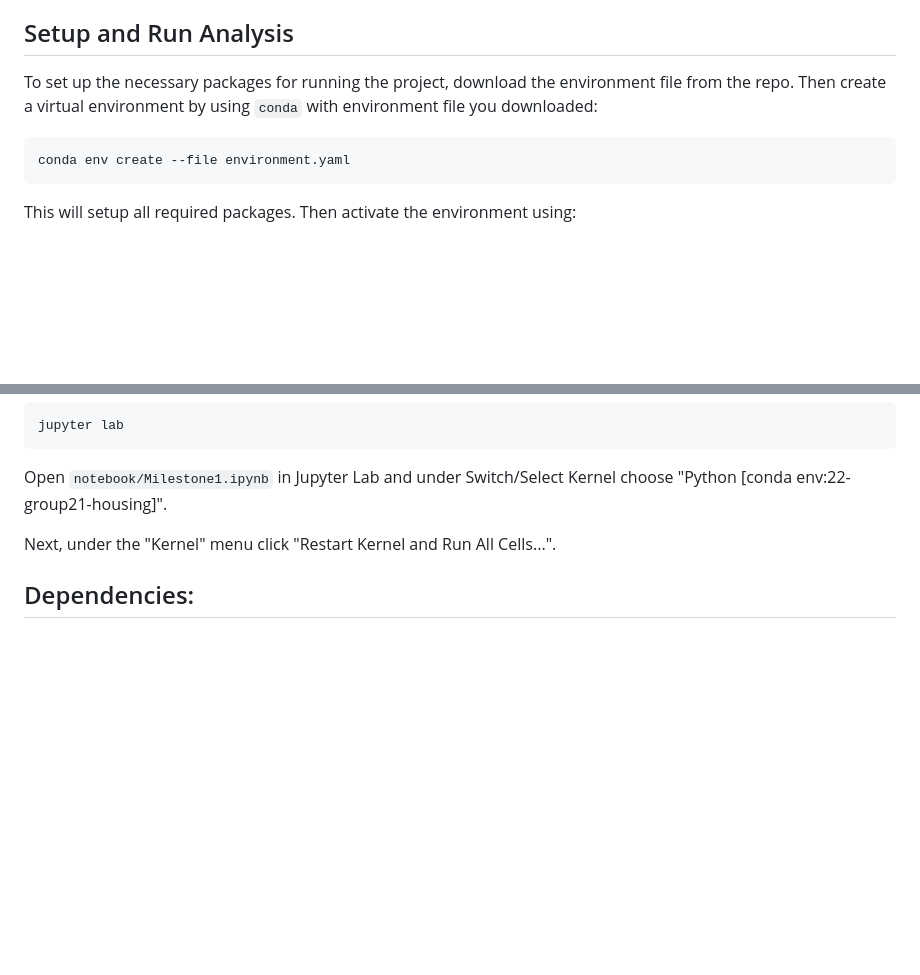
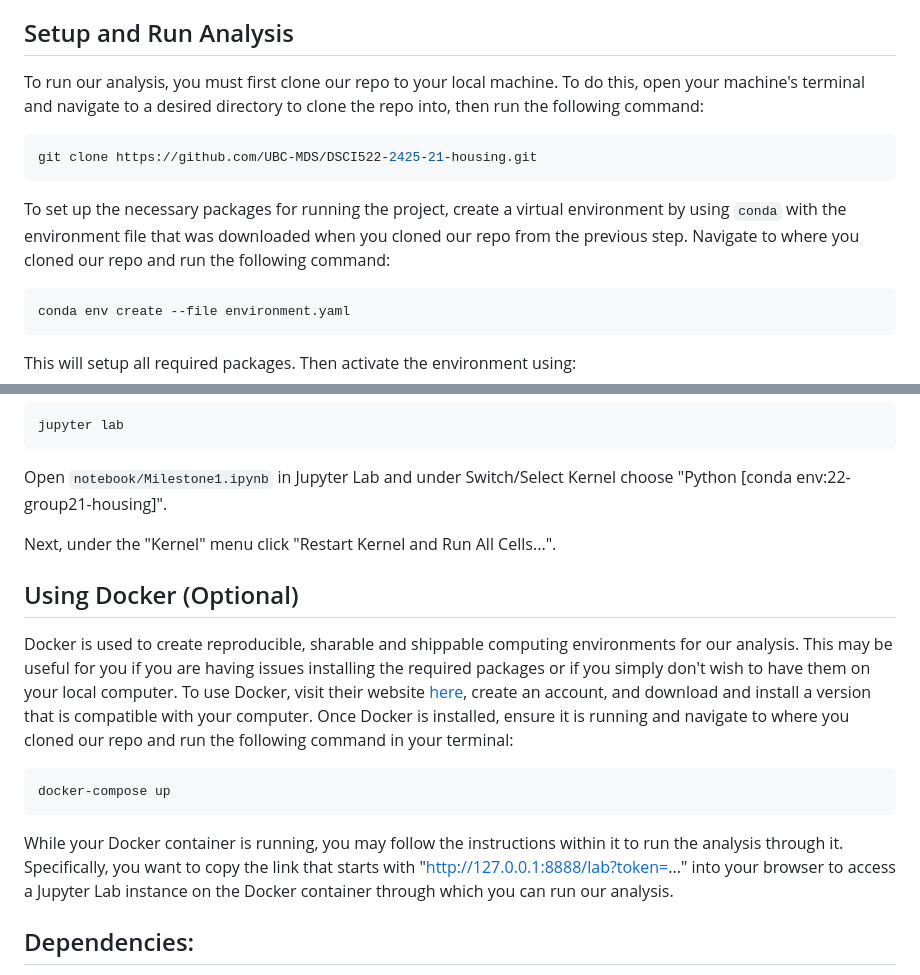
Before and after one commit to UBC-MDS/DSCI522-2425-21-housing, a Markdown page: README.md, 2 parts joined by grey strips. GitHub-like rendering; blank space fills up the shorter version.

Commit message:
Update README.md
Added docker instructions. Added git clone step.

````diff
--- a/README.md
+++ b/README.md
@@ -22,7 +22,12 @@ Data description: For this project we are going to use the  2023 Property Tax As
 The data set was chosen for its rich feature set, adequate sample size, and public availability making it suitable for building a predictive model.
 
 ## Setup and Run Analysis
-To set up the necessary packages for running the project, download the environment file from the repo. Then create a virtual environment by using `conda` with environment file you downloaded:
+To run our analysis, you must first clone our repo to your local machine. To do this, open your machine's terminal and navigate to a desired directory to clone the repo into, then run the following command:
+```bash
+git clone https://github.com/UBC-MDS/DSCI522-2425-21-housing.git
+```
+
+To set up the necessary packages for running the project, create a virtual environment by using `conda` with the environment file that was downloaded when you cloned our repo from the previous step. Navigate to where you cloned our repo and run the following command:
 ```bash
 conda env create --file environment.yaml
 ```
@@ -44,7 +49,14 @@ Open `notebook/Milestone1.ipynb` in Jupyter Lab and under Switch/Select Kernel c
 
 Next, under the "Kernel" menu click "Restart Kernel and Run All Cells...".
 
-
+## Using Docker (Optional)
+Docker is used to create reproducible, sharable and shippable computing environments for our analysis. This may be useful for you if you are having issues installing the required packages or if you simply don't wish to have them on your local computer.
+To use Docker, visit their website [here](https://www.docker.com/), create an account, and download and install a version that is compatible with your computer.
+Once Docker is installed, ensure it is running and navigate to where you cloned our repo and run the following command in your terminal:
+```bash
+docker-compose up
+```
+While your Docker container is running, you may follow the instructions within it to run the analysis through it. Specifically, you want to copy the link that starts with "http://127.0.0.1:8888/lab?token=..." into your browser to access a Jupyter Lab instance on the Docker container through which you can run our analysis.
 
 ## Dependencies:
   - python=3.11
````
